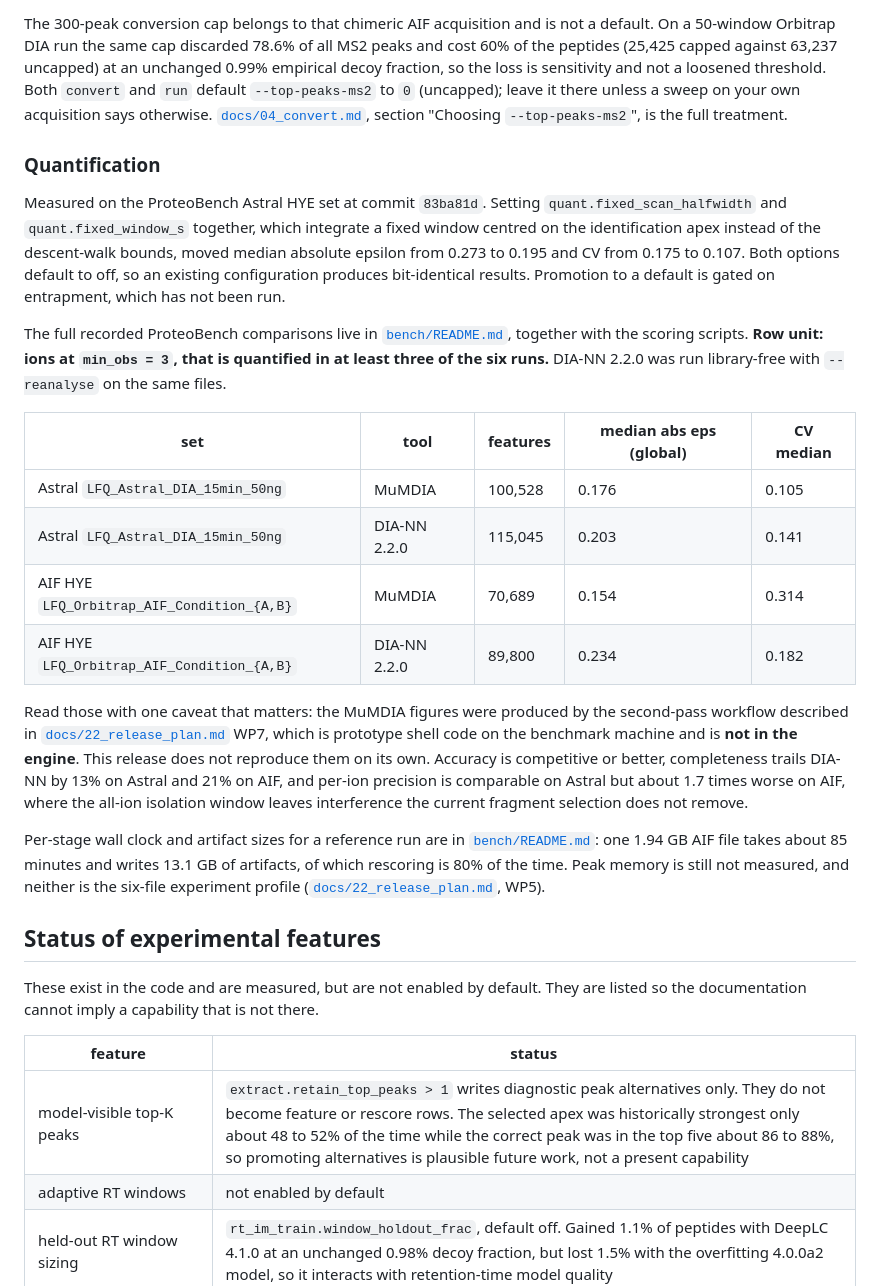
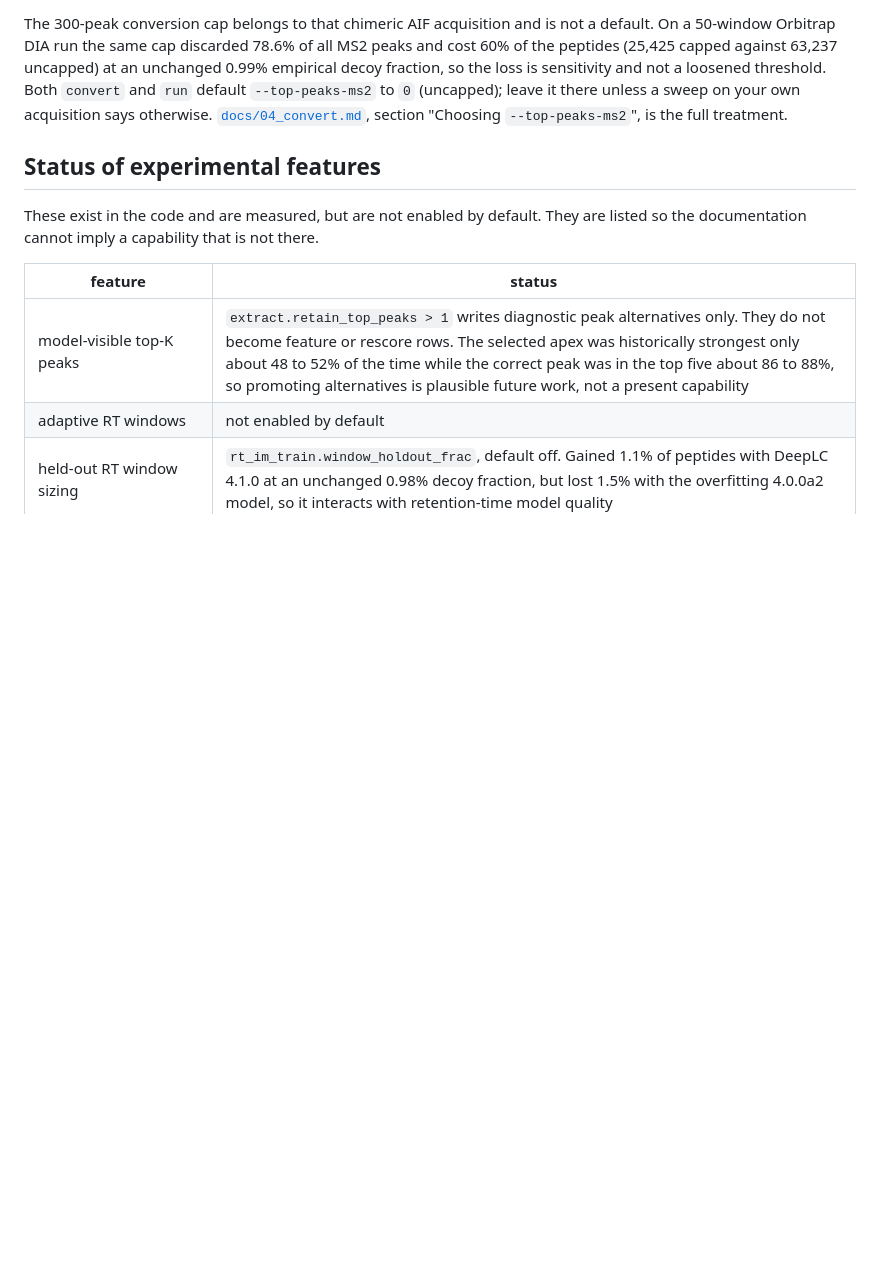
Before and after one commit to CompOmics/MuMDIA, a Markdown page: README.md, the part around the change. Rendered like a GitHub page; blank space fills up the shorter version.

Commit message:
Remove Quantification section from README
Removed the Quantification section detailing measurements and comparisons from the README.

```diff
--- a/README.md
+++ b/README.md
@@ -535,43 +535,6 @@ loosened threshold. Both `convert` and `run` default `--top-peaks-ms2` to `0`
 [`docs/04_convert.md`](docs/04_convert.md), section "Choosing
 `--top-peaks-ms2`", is the full treatment.
 
-### Quantification
-
-Measured on the ProteoBench Astral HYE set at commit `83ba81d`. Setting
-`quant.fixed_scan_halfwidth` and `quant.fixed_window_s` together, which integrate
-a fixed window centred on the identification apex instead of the descent-walk
-bounds, moved median absolute epsilon from 0.273 to 0.195 and CV from 0.175 to
-0.107. Both options default to off, so an existing configuration produces
-bit-identical results. Promotion to a default is gated on entrapment, which has
-not been run.
-
-The full recorded ProteoBench comparisons live in
-[`bench/README.md`](bench/README.md), together with the scoring scripts. **Row
-unit: ions at `min_obs = 3`, that is quantified in at least three of the six
-runs.** DIA-NN 2.2.0 was run library-free with `--reanalyse` on the same files.
-
-| set | tool | features | median abs eps (global) | CV median |
-|---|---|---|---|---|
-| Astral `LFQ_Astral_DIA_15min_50ng` | MuMDIA | 100,528 | 0.176 | 0.105 |
-| Astral `LFQ_Astral_DIA_15min_50ng` | DIA-NN 2.2.0 | 115,045 | 0.203 | 0.141 |
-| AIF HYE `LFQ_Orbitrap_AIF_Condition_{A,B}` | MuMDIA | 70,689 | 0.154 | 0.314 |
-| AIF HYE `LFQ_Orbitrap_AIF_Condition_{A,B}` | DIA-NN 2.2.0 | 89,800 | 0.234 | 0.182 |
-
-Read those with one caveat that matters: the MuMDIA figures were produced by the
-second-pass workflow described in
-[`docs/22_release_plan.md`](docs/22_release_plan.md) WP7, which is prototype shell
-code on the benchmark machine and is **not in the engine**. This release does not
-reproduce them on its own. Accuracy is competitive or better, completeness trails
-DIA-NN by 13% on Astral and 21% on AIF, and per-ion precision is comparable on
-Astral but about 1.7 times worse on AIF, where the all-ion isolation window leaves
-interference the current fragment selection does not remove.
-
-Per-stage wall clock and artifact sizes for a reference run are in
-[`bench/README.md`](bench/README.md): one 1.94 GB AIF file takes about 85 minutes
-and writes 13.1 GB of artifacts, of which rescoring is 80% of the time. Peak
-memory is still not measured, and neither is the six-file experiment profile
-([`docs/22_release_plan.md`](docs/22_release_plan.md), WP5).
-
 ## Status of experimental features
 
 These exist in the code and are measured, but are not enabled by default. They
```
